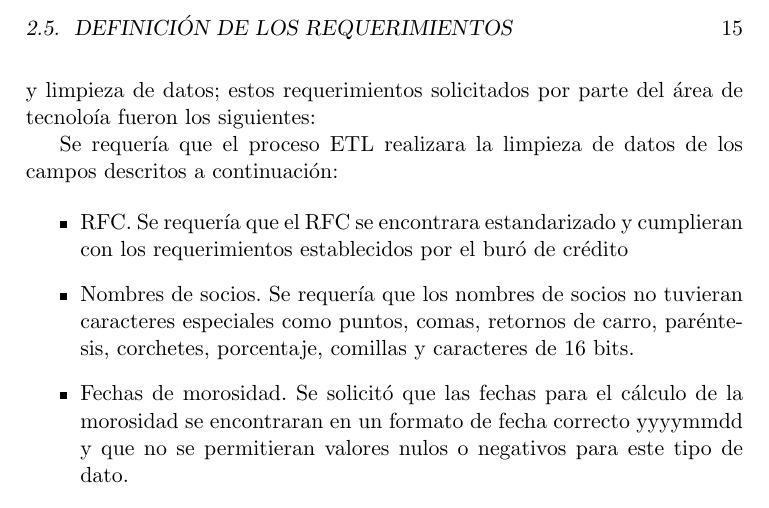
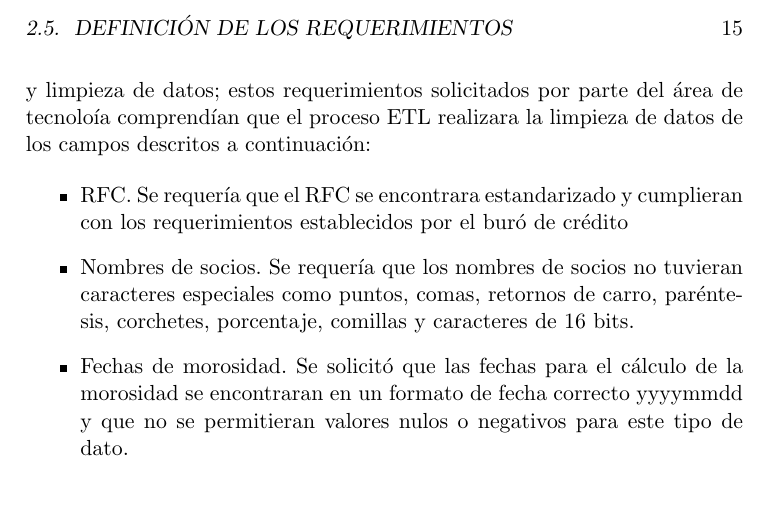
Before and after one commit to erick-zago/Tesis, a LaTeX thesis (Tesis.tex, which reads Analisis.tex): part of page 27 of 50, cut so that both start at the same text. Compiled offline with pdfLaTeX.

Commit message:
Analisis: Flujo.

```diff
--- a/Analisis.tex
+++ b/Analisis.tex
@@ -645,10 +645,8 @@ como técnicos.
 
 Como parte de la definición de requerimientos funcionales que debía cumplir la
 herramienta, existe una sección que tenía que ver con la calidad y limpieza de
-datos; estos requerimientos solicitados por parte del área de tecnoloía fueron
-los siguientes:
-
-Se requería que el proceso ETL realizara la limpieza de datos de los campos
+datos; estos requerimientos solicitados por parte del área de tecnoloía
+comprendían que el proceso ETL realizara la limpieza de datos de los campos
 descritos a continuación:
 
 \begin{itemize}
```
